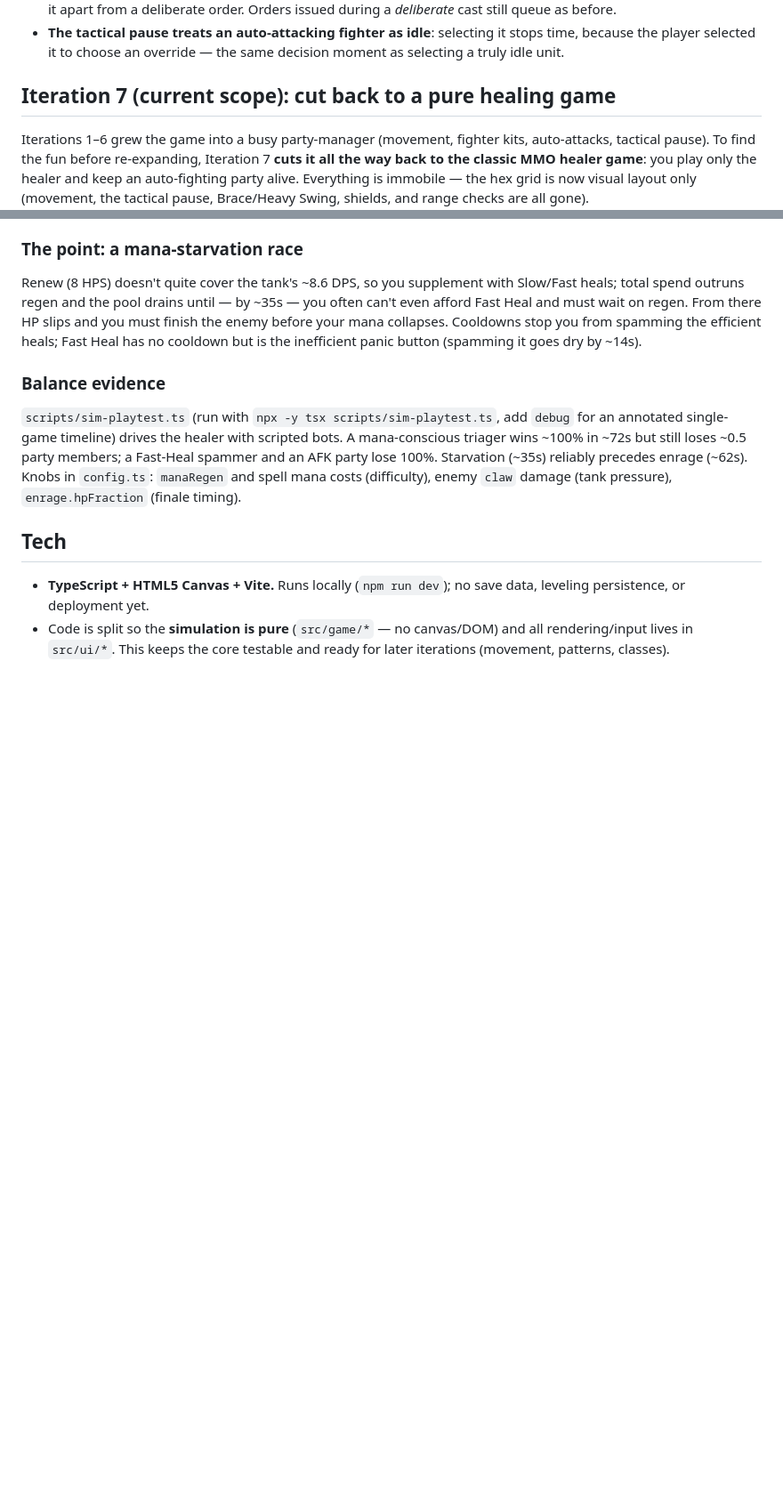
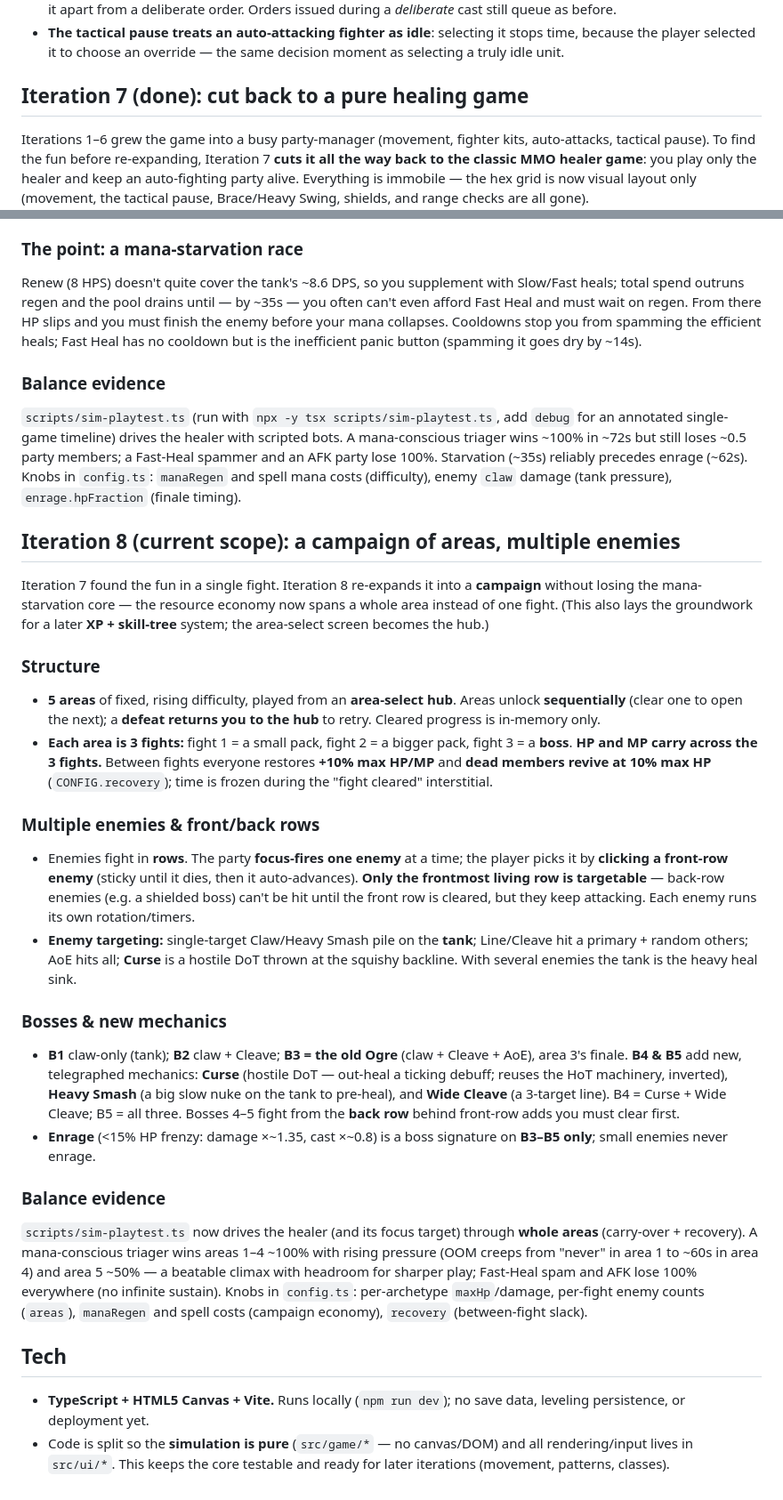
Before and after one commit to jrdngr/dungeon-frenzy, a Markdown page: docs/initial-design.md, 2 parts joined by grey strips. Shown at 89% size. Rendered like a GitHub page; blank space fills up the shorter version.

Commit message:
Document Iteration 8 (campaign of areas) in design doc + CLAUDE.md
Co-Authored-By: Claude Opus 4.8 <noreply@anthropic.com>

```diff
--- a/docs/initial-design.md
+++ b/docs/initial-design.md
@@ -282,7 +282,7 @@ default, so clicking it taught nothing. Now it *is* the default:
   it stops time, because the player selected it to choose an override — the
   same decision moment as selecting a truly idle unit.
 
-## Iteration 7 (current scope): cut back to a pure healing game
+## Iteration 7 (done): cut back to a pure healing game
 
 Iterations 1–6 grew the game into a busy party-manager (movement, fighter kits,
 auto-attacks, tactical pause). To find the fun before re-expanding, Iteration 7
@@ -366,6 +366,56 @@ reliably precedes enrage (~62s). Knobs in `config.ts`: `manaRegen` and spell
 mana costs (difficulty), enemy `claw` damage (tank pressure), `enrage.hpFraction`
 (finale timing).
 
+## Iteration 8 (current scope): a campaign of areas, multiple enemies
+
+Iteration 7 found the fun in a single fight. Iteration 8 re-expands it into a
+**campaign** without losing the mana-starvation core — the resource economy now
+spans a whole area instead of one fight. (This also lays the groundwork for a
+later **XP + skill-tree** system; the area-select screen becomes the hub.)
+
+### Structure
+
+- **5 areas** of fixed, rising difficulty, played from an **area-select hub**.
+  Areas unlock **sequentially** (clear one to open the next); a **defeat returns
+  you to the hub** to retry. Cleared progress is in-memory only.
+- **Each area is 3 fights:** fight 1 = a small pack, fight 2 = a bigger pack,
+  fight 3 = a **boss**. **HP and MP carry across the 3 fights.** Between fights
+  everyone restores **+10% max HP/MP** and **dead members revive at 10% max HP**
+  (`CONFIG.recovery`); time is frozen during the "fight cleared" interstitial.
+
+### Multiple enemies & front/back rows
+
+- Enemies fight in **rows**. The party **focus-fires one enemy** at a time; the
+  player picks it by **clicking a front-row enemy** (sticky until it dies, then it
+  auto-advances). **Only the frontmost living row is targetable** — back-row
+  enemies (e.g. a shielded boss) can't be hit until the front row is cleared, but
+  they keep attacking. Each enemy runs its own rotation/timers.
+- **Enemy targeting:** single-target Claw/Heavy Smash pile on the **tank**;
+  Line/Cleave hit a primary + random others; AoE hits all; **Curse** is a hostile
+  DoT thrown at the squishy backline. With several enemies the tank is the heavy
+  heal sink.
+
+### Bosses & new mechanics
+
+- **B1** claw-only (tank); **B2** claw + Cleave; **B3 = the old Ogre** (claw +
+  Cleave + AoE), area 3's finale. **B4 & B5** add new, telegraphed mechanics:
+  **Curse** (hostile DoT — out-heal a ticking debuff; reuses the HoT machinery,
+  inverted), **Heavy Smash** (a big slow nuke on the tank to pre-heal), and **Wide
+  Cleave** (a 3-target line). B4 = Curse + Wide Cleave; B5 = all three. Bosses 4–5
+  fight from the **back row** behind front-row adds you must clear first.
+- **Enrage** (<15% HP frenzy: damage ×~1.35, cast ×~0.8) is a boss signature on
+  **B3–B5 only**; small enemies never enrage.
+
+### Balance evidence
+
+`scripts/sim-playtest.ts` now drives the healer (and its focus target) through
+**whole areas** (carry-over + recovery). A mana-conscious triager wins areas 1–4
+~100% with rising pressure (OOM creeps from "never" in area 1 to ~60s in area 4)
+and area 5 ~50% — a beatable climax with headroom for sharper play; Fast-Heal
+spam and AFK lose 100% everywhere (no infinite sustain). Knobs in `config.ts`:
+per-archetype `maxHp`/damage, per-fight enemy counts (`areas`), `manaRegen` and
+spell costs (campaign economy), `recovery` (between-fight slack).
+
 ## Tech
 
 - **TypeScript + HTML5 Canvas + Vite.** Runs locally (`npm run dev`); no save
```
Also changed, not shown: CLAUDE.md (+16 -9 lines).
